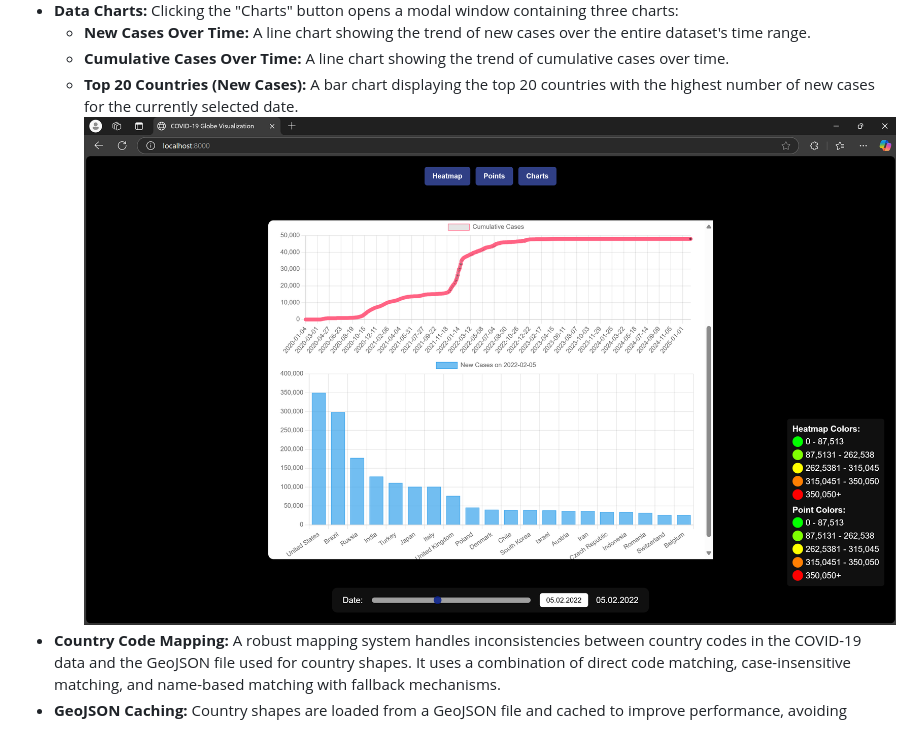
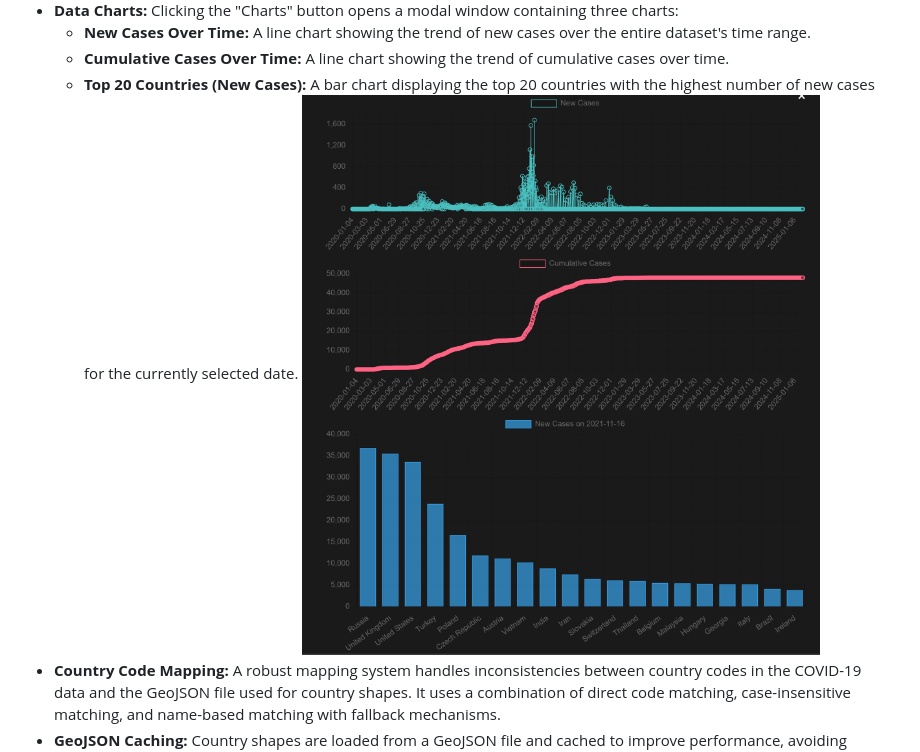
Before and after one commit to Data-Wrangling-and-Visualisation/Globe_covid_map, a Markdown page: README.md, the part around the change. Drawn GitHub-style.

```diff
--- a/README.md
+++ b/README.md
@@ -21,7 +21,7 @@ This project presents an interactive 3D globe visualization of COVID-19 data, in
     *   **New Cases Over Time:** A line chart showing the trend of new cases over the entire dataset's time range.
     *   **Cumulative Cases Over Time:**  A line chart showing the trend of cumulative cases over time.
     *   **Top 20 Countries (New Cases):** A bar chart displaying the top 20 countries with the highest number of new cases for the currently selected date.
-      ![](images/charts.png)
+      ![](images/new_chart.png)
 *   **Country Code Mapping:**  A robust mapping system handles inconsistencies between country codes in the COVID-19 data and the GeoJSON file used for country shapes.  It uses a combination of direct code matching, case-insensitive matching, and name-based matching with fallback mechanisms.
 *   **GeoJSON Caching:** Country shapes are loaded from a GeoJSON file and cached to improve performance, avoiding redundant network requests.
 *   **Responsive Design:** The visualization adapts to different screen sizes.
```
